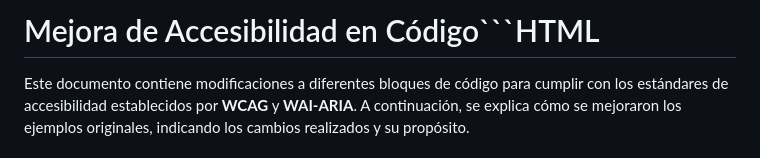
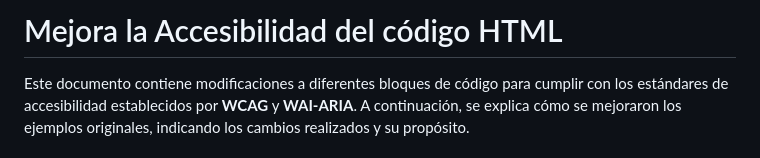
Before and after one commit to DavidRiccio/DOR_David, a Markdown page: accesibilidad/README.md, the part around the change. Rendered like a GitHub page.

Commit message:
Accesibilidad

````diff
--- a/accesibilidad/README.md
+++ b/accesibilidad/README.md
@@ -1,4 +1,4 @@
-# Mejora de Accesibilidad en Código```HTML
+# Mejora la Accesibilidad del código HTML
 
 Este documento contiene modificaciones a diferentes bloques de código para cumplir con los estándares de accesibilidad establecidos por **WCAG** y **WAI-ARIA**. A continuación, se explica cómo se mejoraron los ejemplos originales, indicando los cambios realizados y su propósito.
 
````
